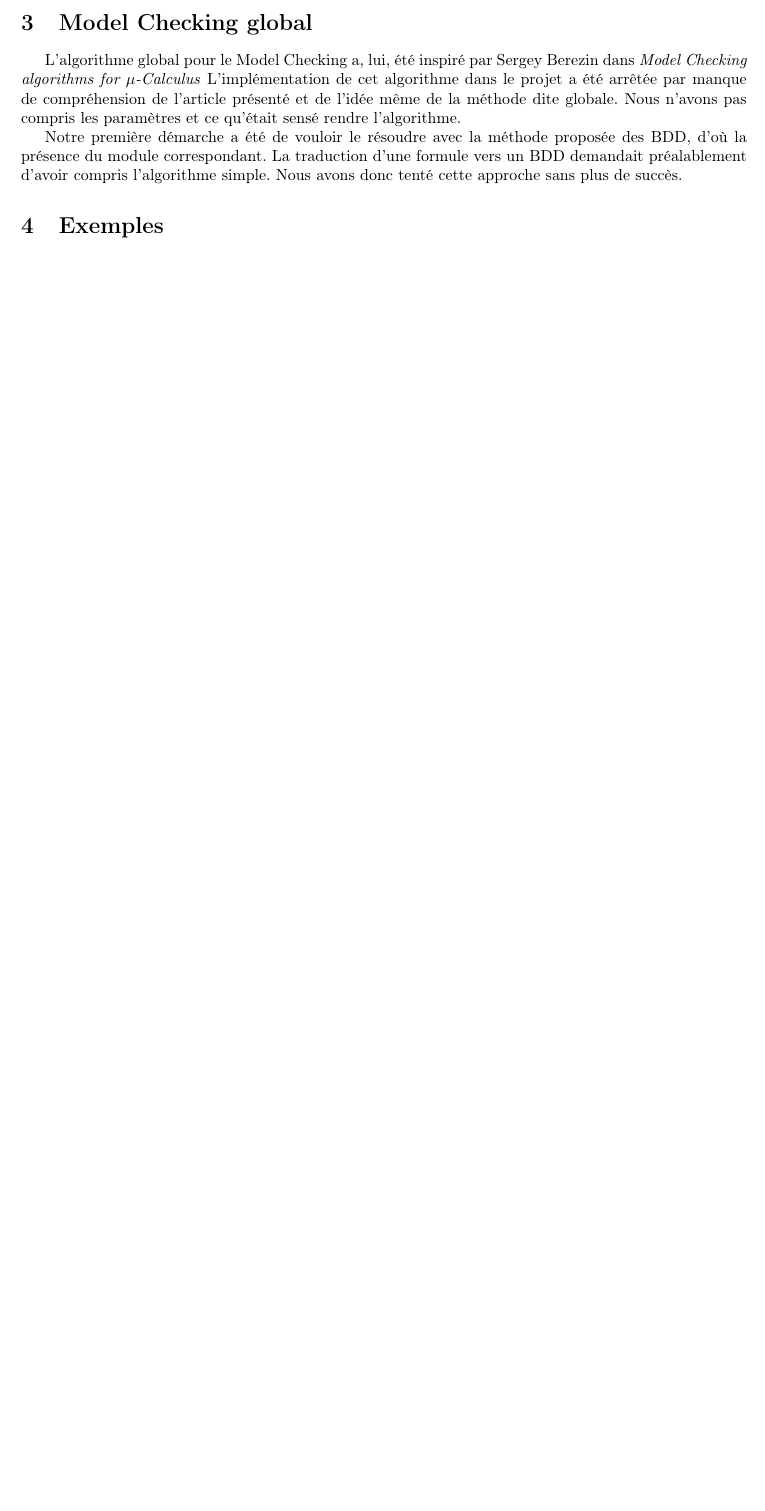
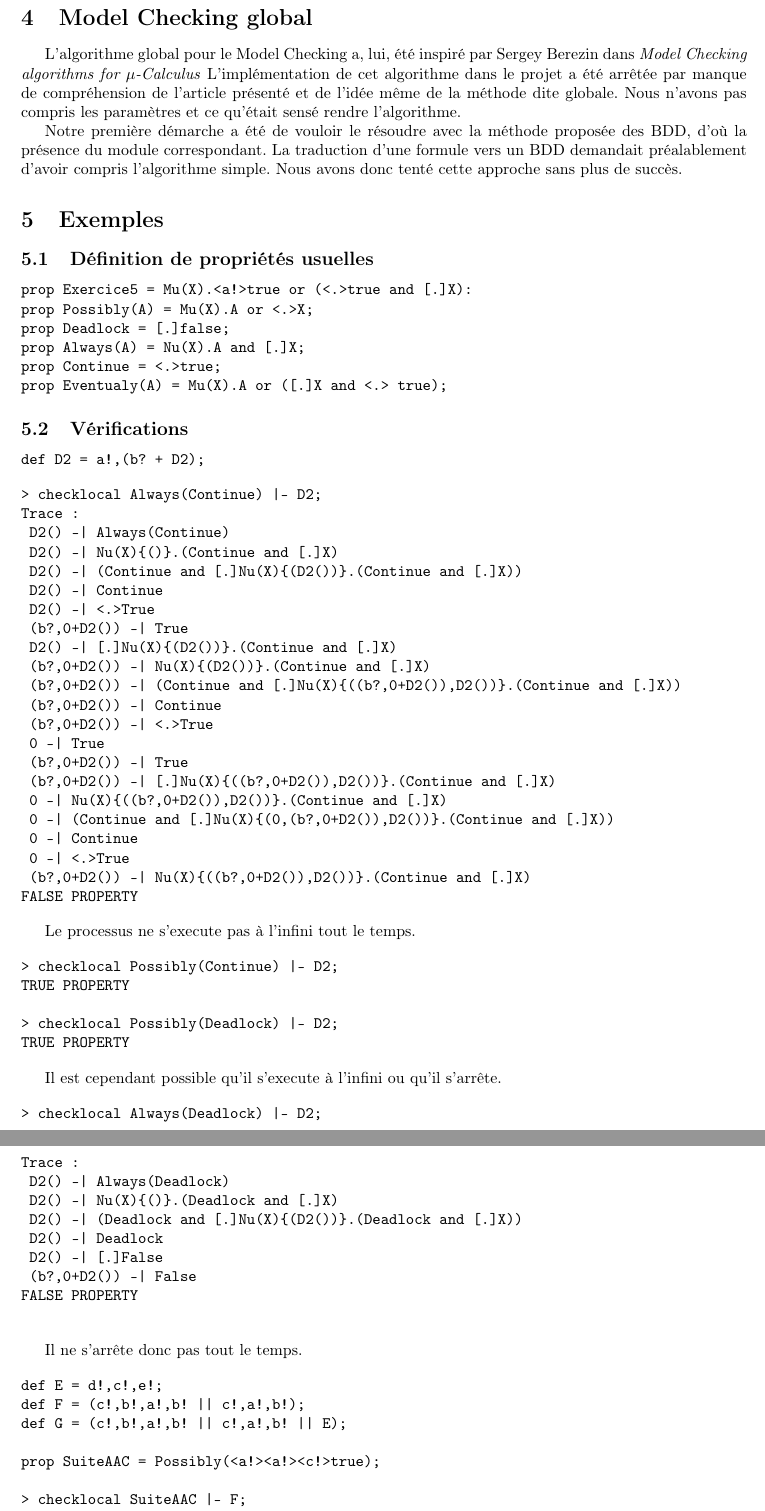
Before and after one commit to fredokun/pave, a LaTeX document (rapport/rapport.tex): part of page 2 of 2 before the commit and two parts of pages 3 and 4 of 4 after it, the two joined at a grey line, cut so that both start at the same text, the shorter picture padded with empty space. Compiled offline with pdfLaTeX.

Commit message:
ajout dans rapport

```diff
--- a/rapport/rapport.tex
+++ b/rapport/rapport.tex
@@ -130,3 +181,93 @@ plus de succès.
 
 \section{Exemples}
 
+\subsection{Définition de propriétés usuelles}
+\begin{verbatim}
+prop Exercice5 = Mu(X).<a!>true or (<.>true and [.]X):
+prop Possibly(A) = Mu(X).A or <.>X;
+prop Deadlock = [.]false;
+prop Always(A) = Nu(X).A and [.]X;
+prop Continue = <.>true;
+prop Eventualy(A) = Mu(X).A or ([.]X and <.> true);
+\end{verbatim}
+
+\subsection{Vérifications}
+\begin{verbatim}
+def D2 = a!,(b? + D2);
+\end{verbatim}
+
+\begin{verbatim}
+> checklocal Always(Continue) |- D2;
+Trace :
+	D2() -| Always(Continue)
+	D2() -| Nu(X){()}.(Continue and [.]X)
+	D2() -| (Continue and [.]Nu(X){(D2())}.(Continue and [.]X))
+	D2() -| Continue
+	D2() -| <.>True
+	(b?,0+D2()) -| True
+	D2() -| [.]Nu(X){(D2())}.(Continue and [.]X)
+	(b?,0+D2()) -| Nu(X){(D2())}.(Continue and [.]X)
+	(b?,0+D2()) -| (Continue and [.]Nu(X){((b?,0+D2()),D2())}.(Continue and [.]X))
+	(b?,0+D2()) -| Continue
+	(b?,0+D2()) -| <.>True
+	0 -| True
+	(b?,0+D2()) -| True
+	(b?,0+D2()) -| [.]Nu(X){((b?,0+D2()),D2())}.(Continue and [.]X)
+	0 -| Nu(X){((b?,0+D2()),D2())}.(Continue and [.]X)
+	0 -| (Continue and [.]Nu(X){(0,(b?,0+D2()),D2())}.(Continue and [.]X))
+	0 -| Continue
+	0 -| <.>True
+	(b?,0+D2()) -| Nu(X){((b?,0+D2()),D2())}.(Continue and [.]X)
+FALSE PROPERTY
+\end{verbatim}
+
+Le processus ne s'execute pas à l'infini tout le temps.
+
+\begin{verbatim}
+> checklocal Possibly(Continue) |- D2;
+TRUE PROPERTY
+
+> checklocal Possibly(Deadlock) |- D2;
+TRUE PROPERTY
+\end{verbatim}
+
+Il est cependant possible qu'il s'execute à l'infini ou qu'il s'arrête.
+
+\begin{verbatim}
+> checklocal Always(Deadlock) |- D2;
+Trace :
+	D2() -| Always(Deadlock)
+	D2() -| Nu(X){()}.(Deadlock and [.]X)
+	D2() -| (Deadlock and [.]Nu(X){(D2())}.(Deadlock and [.]X))
+	D2() -| Deadlock
+	D2() -| [.]False
+	(b?,0+D2()) -| False
+FALSE PROPERTY
+
+\end{verbatim}
+
+Il ne s'arrête donc pas tout le temps.
+
+\begin{verbatim}
+def E = d!,c!,e!;
+def F = (c!,b!,a!,b! || c!,a!,b!);
+def G = (c!,b!,a!,b! || c!,a!,b! || E);
+
+prop SuiteAAC = Possibly(<a!><a!><c!>true);
+
+> checklocal SuiteAAC |- F;
+Trace :
+	F() -| SuiteAAC
+	F() -| Possibly(<a!><a!><c!>True)
+	F() -| Mu(X){()}.(<a!><a!><c!>True or <.>X)
+	F() -| not Nu(X){()}.not (<a!><a!><c!>True or <.>not X)
+
+[...]
+	0 -| <.>not Nu(X){(0,b!,0,(b!,0||b!,0),(a!,b!,0||b!,0),
+            (b!,0||c!,a!,b!,0),(a!,b!,0||c!,a!,b!,0),(b!,a!,b!,0||c!,a!,b!,0),F()a}.
+            not (<a!><a!><c!>True or <.>not X)
+FALSE PROPERTY
+
+> checklocal SuiteAAC |- G;
+TRUE PROPERTY
+\end{verbatim}
```
Also changed, not shown: rapport/rapport.tex (58 more changed lines).
